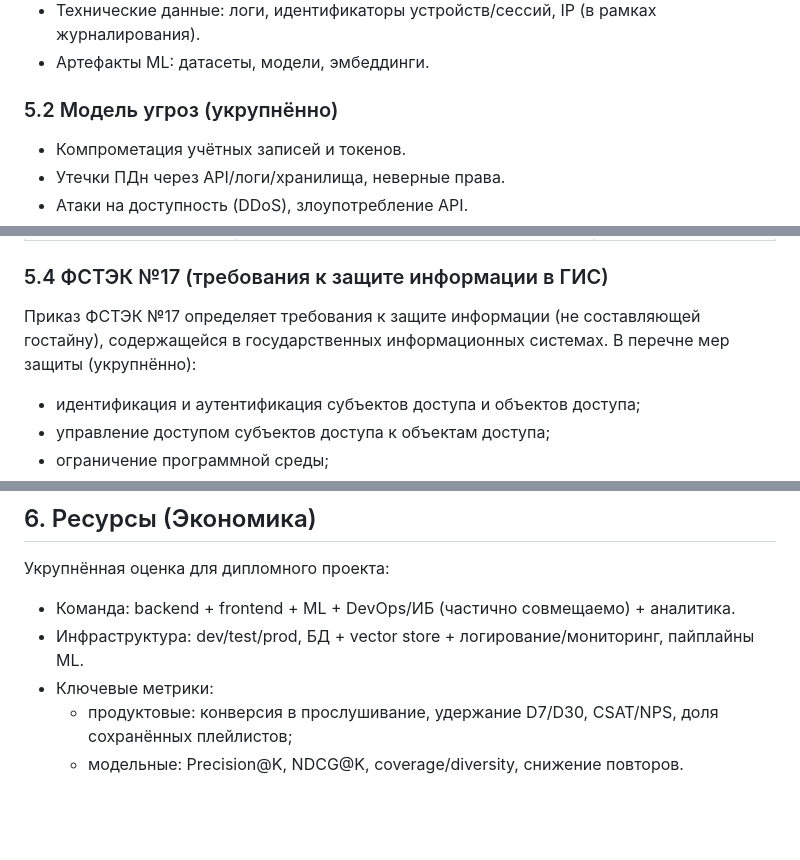
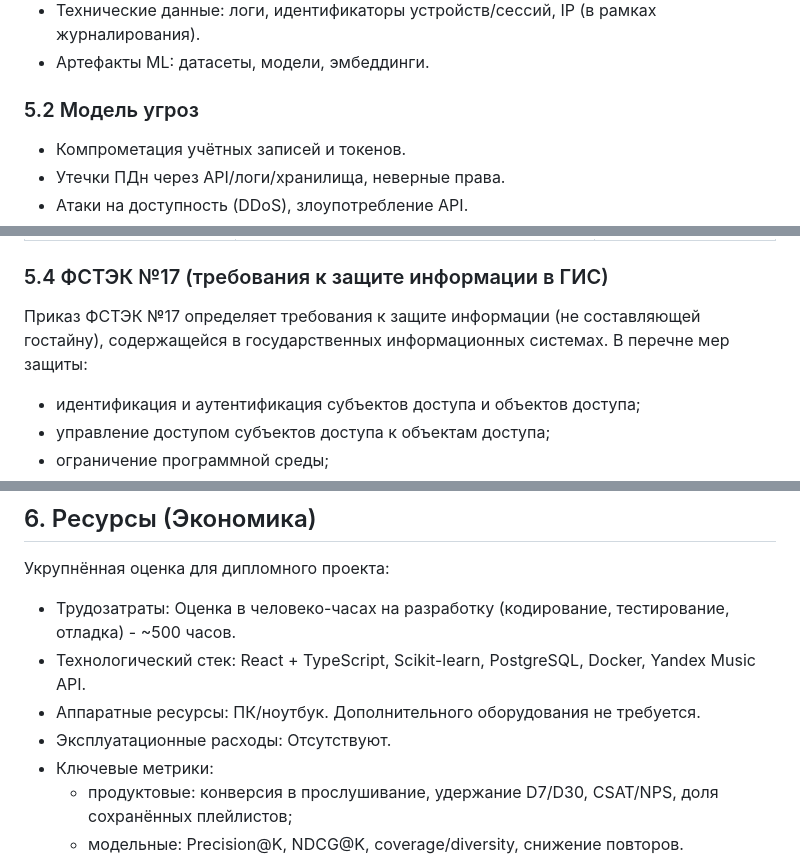
Before and after one commit to TenReik/PI-4-2-Larionov-Igor, a Markdown page: concept_music_ai_service.md, 3 parts joined by grey strips. Rendered like a GitHub page; blank space fills up the shorter version.

```diff
--- a/concept_music_ai_service.md
+++ b/concept_music_ai_service.md
@@ -433,7 +433,7 @@ RecommendationRequest --> RecommendationResult
 - Технические данные: логи, идентификаторы устройств/сессий, IP (в рамках журналирования).
 - Артефакты ML: датасеты, модели, эмбеддинги.
 
-### 5.2 Модель угроз (укрупнённо)
+### 5.2 Модель угроз
 
 - Компрометация учётных записей и токенов.
 - Утечки ПДн через API/логи/хранилища, неверные права.
@@ -475,7 +475,7 @@ RecommendationRequest --> RecommendationResult
 
 ### 5.4 ФСТЭК №17 (требования к защите информации в ГИС)
 
-Приказ ФСТЭК №17 определяет требования к защите информации (не составляющей гостайну), содержащейся в государственных информационных системах. В перечне мер защиты (укрупнённо):
+Приказ ФСТЭК №17 определяет требования к защите информации (не составляющей гостайну), содержащейся в государственных информационных системах. В перечне мер защиты:
 
 - идентификация и аутентификация субъектов доступа и объектов доступа;
 - управление доступом субъектов доступа к объектам доступа;
@@ -512,8 +512,10 @@ RecommendationRequest --> RecommendationResult
 
 Укрупнённая оценка для дипломного проекта:
 
-- Команда: backend + frontend + ML + DevOps/ИБ (частично совмещаемо) + аналитика.
-- Инфраструктура: dev/test/prod, БД + vector store + логирование/мониторинг, пайплайны ML.
+- Трудозатраты: Оценка в человеко-часах на разработку (кодирование, тестирование, отладка) - ~500 часов.
+- Технологический стек: React + TypeScript, Scikit-learn, PostgreSQL, Docker, Yandex Music API.
+- Аппаратные ресурсы: ПК/ноутбук. Дополнительного оборудования не требуется.
+- Эксплуатационные расходы: Отсутствуют.
 - Ключевые метрики:
   - продуктовые: конверсия в прослушивание, удержание D7/D30, CSAT/NPS, доля сохранённых плейлистов;
   - модельные: Precision@K, NDCG@K, coverage/diversity, снижение повторов.
```
